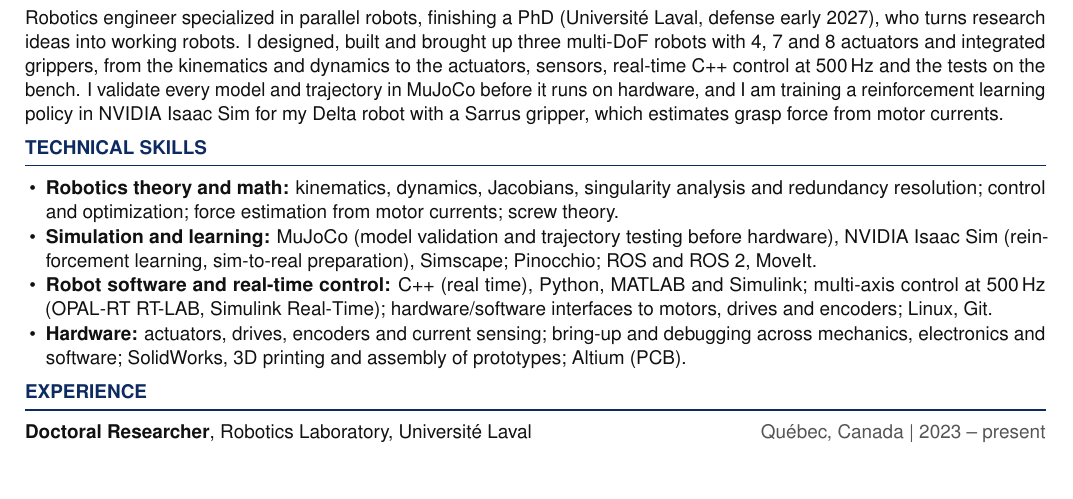
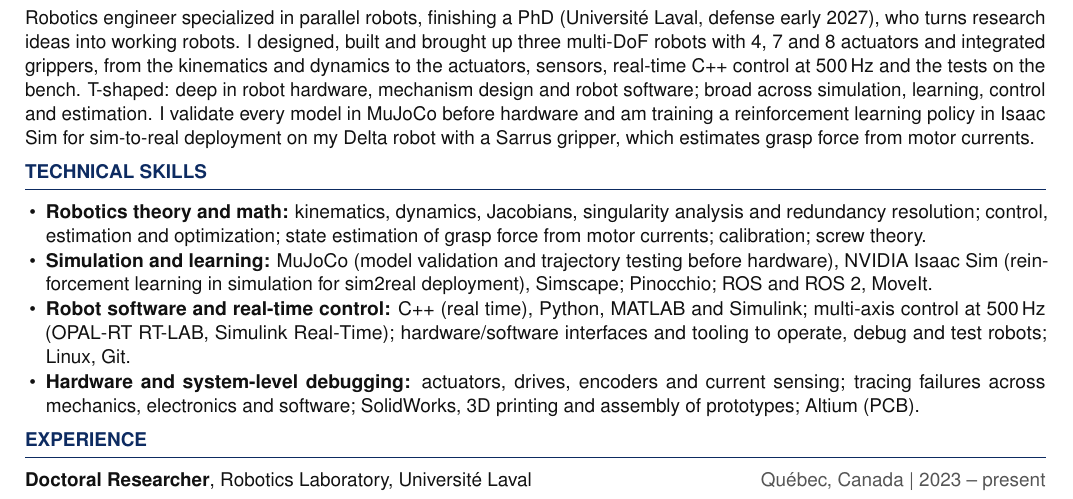
Before and after one commit to GroverAruquipa/GroverAruquipa.github.io, a LaTeX CV (cv/industry/cv_industry_rai.tex): part of page 1 of 2, cut so that both start at the same text, the shorter picture padded with empty space. Compiled offline with pdfLaTeX.

Commit message:
RAI CV: mirror posting keywords (T-shaped, sim2real, tooling, estimation)
Co-Authored-By: Claude Opus 5.5 <noreply@anthropic.com>
Claude-Session: https://claude.ai/code/session_014JLv8n9KbCBs6WTBxxqfso

```diff
--- a/cv/industry/cv_industry_rai.tex
+++ b/cv/industry/cv_industry_rai.tex
@@ -45,20 +45,21 @@
 Robotics engineer specialized in parallel robots, finishing a PhD (Universit\'e Laval, defense early 2027), who turns
 research ideas into working robots. I designed, built and brought up three multi-DoF robots with 4, 7 and 8 actuators and integrated grippers,
 from the kinematics and dynamics to the actuators, sensors, real-time C++ control at 500\,Hz and the tests on the bench.
-I validate every model and trajectory in MuJoCo before it runs on hardware, and I am training a reinforcement learning
-policy in NVIDIA Isaac Sim for my Delta robot with a Sarrus gripper, which estimates grasp force from motor currents.
+T-shaped: deep in robot hardware, mechanism design and robot software; broad across simulation, learning, control and
+estimation. I validate every model in MuJoCo before hardware and am training a reinforcement learning policy in Isaac Sim
+for sim-to-real deployment on my Delta robot with a Sarrus gripper, which estimates grasp force from motor currents.
 
 %================ SKILLS ================
 \section{Technical Skills}
 \begin{itemize}
 \item \textbf{Robotics theory and math:} kinematics, dynamics, Jacobians, singularity analysis and redundancy resolution;
-control and optimization; force estimation from motor currents; screw theory.
+control, estimation and optimization; state estimation of grasp force from motor currents; calibration; screw theory.
 \item \textbf{Simulation and learning:} MuJoCo (model validation and trajectory testing before hardware), NVIDIA Isaac Sim
-(reinforcement learning, sim-to-real preparation), Simscape; Pinocchio; ROS and ROS~2, MoveIt.
+(reinforcement learning in simulation for sim2real deployment), Simscape; Pinocchio; ROS and ROS~2, MoveIt.
 \item \textbf{Robot software and real-time control:} C++ (real time), Python, MATLAB and Simulink; multi-axis control at
-500\,Hz (OPAL-RT RT-LAB, Simulink Real-Time); hardware/software interfaces to motors, drives and encoders; Linux, Git.
-\item \textbf{Hardware:} actuators, drives, encoders and current sensing; bring-up and debugging across mechanics,
-electronics and software; SolidWorks, 3D printing and assembly of prototypes; Altium (PCB).
+500\,Hz (OPAL-RT RT-LAB, Simulink Real-Time); hardware/software interfaces and tooling to operate, debug and test robots; Linux, Git.
+\item \textbf{Hardware and system-level debugging:} actuators, drives, encoders and current sensing; tracing failures
+across mechanics, electronics and software; SolidWorks, 3D printing and assembly of prototypes; Altium (PCB).
 \end{itemize}
 
 %================ EXPERIENCE ================
```
